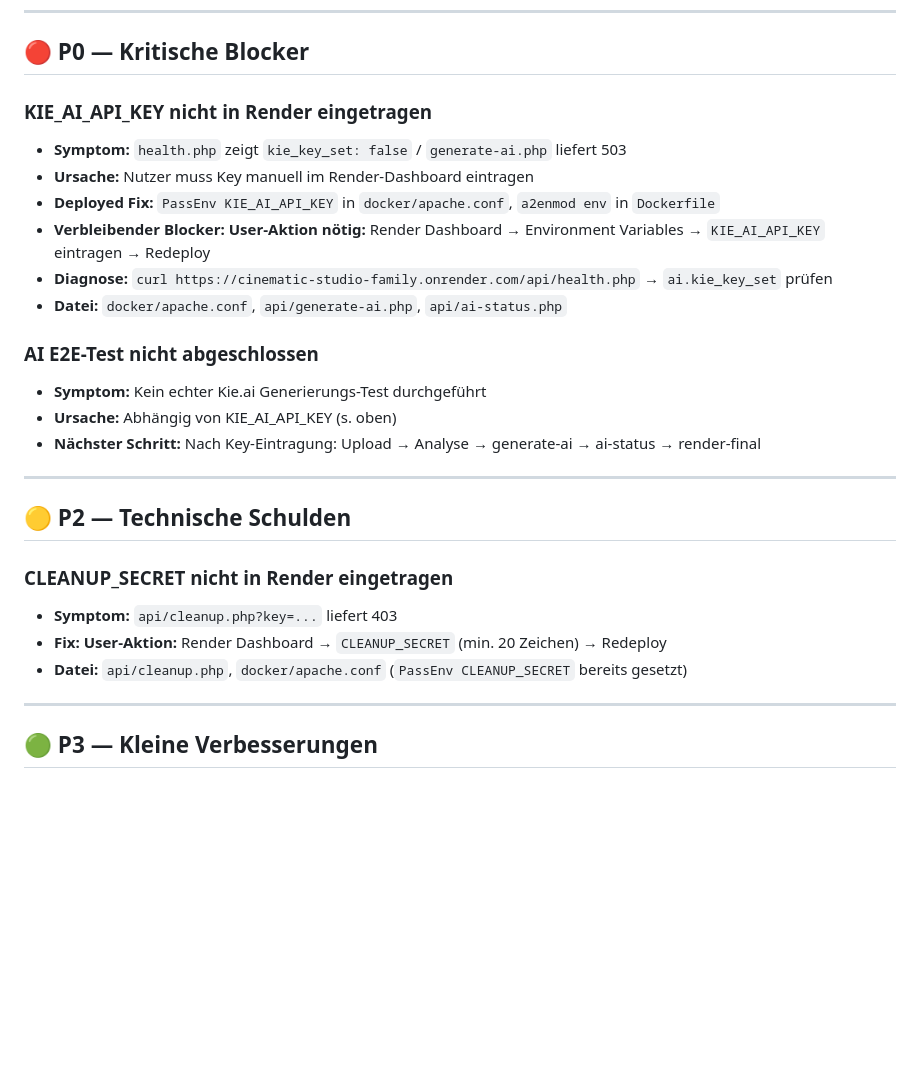
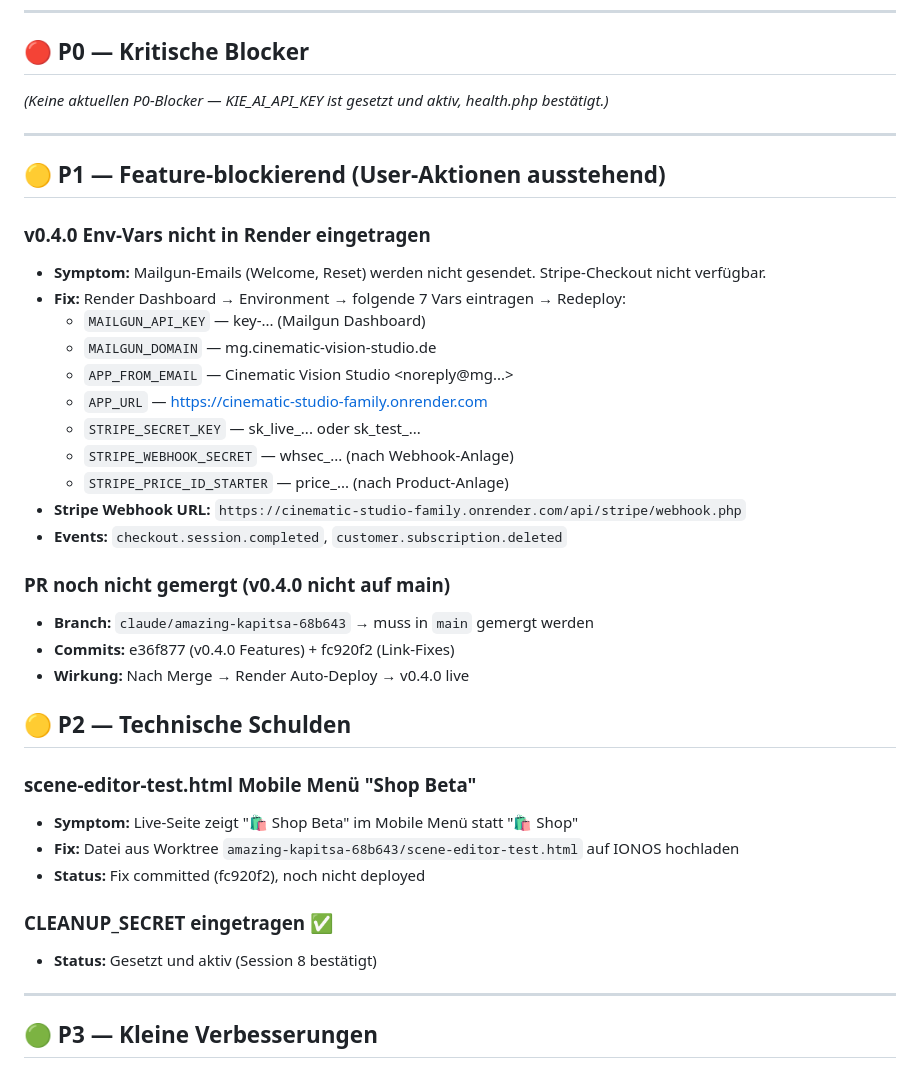
Before and after one commit to nuffysstyle-droid/cinematic-studio-family, a Markdown page: memory/current-problems.md, the part around one of its changes. Rendered like a GitHub page; blank space fills up the shorter version.

```diff
--- a/memory/current-problems.md
+++ b/memory/current-problems.md
@@ -7,27 +7,39 @@
 
 ## 🔴 P0 — Kritische Blocker
 
-### KIE_AI_API_KEY nicht in Render eingetragen
-- **Symptom:** `health.php` zeigt `kie_key_set: false` / `generate-ai.php` liefert 503
-- **Ursache:** Nutzer muss Key manuell im Render-Dashboard eintragen
-- **Deployed Fix:** `PassEnv KIE_AI_API_KEY` in `docker/apache.conf`, `a2enmod env` in `Dockerfile`
-- **Verbleibender Blocker:** **User-Aktion nötig:** Render Dashboard → Environment Variables → `KIE_AI_API_KEY` eintragen → Redeploy
-- **Diagnose:** `curl https://cinematic-studio-family.onrender.com/api/health.php` → `ai.kie_key_set` prüfen
-- **Datei:** `docker/apache.conf`, `api/generate-ai.php`, `api/ai-status.php`
-
-### AI E2E-Test nicht abgeschlossen
-- **Symptom:** Kein echter Kie.ai Generierungs-Test durchgeführt
-- **Ursache:** Abhängig von KIE_AI_API_KEY (s. oben)
-- **Nächster Schritt:** Nach Key-Eintragung: Upload → Analyse → generate-ai → ai-status → render-final
+*(Keine aktuellen P0-Blocker — KIE_AI_API_KEY ist gesetzt und aktiv, health.php bestätigt.)*
 
 ---
 
+## 🟡 P1 — Feature-blockierend (User-Aktionen ausstehend)
+
+### v0.4.0 Env-Vars nicht in Render eingetragen
+- **Symptom:** Mailgun-Emails (Welcome, Reset) werden nicht gesendet. Stripe-Checkout nicht verfügbar.
+- **Fix:** Render Dashboard → Environment → folgende 7 Vars eintragen → Redeploy:
+  - `MAILGUN_API_KEY` — key-... (Mailgun Dashboard)
+  - `MAILGUN_DOMAIN` — mg.cinematic-vision-studio.de
+  - `APP_FROM_EMAIL` — Cinematic Vision Studio <noreply@mg...>
+  - `APP_URL` — https://cinematic-studio-family.onrender.com
+  - `STRIPE_SECRET_KEY` — sk_live_... oder sk_test_...
+  - `STRIPE_WEBHOOK_SECRET` — whsec_... (nach Webhook-Anlage)
+  - `STRIPE_PRICE_ID_STARTER` — price_... (nach Product-Anlage)
+- **Stripe Webhook URL:** `https://cinematic-studio-family.onrender.com/api/stripe/webhook.php`
+- **Events:** `checkout.session.completed`, `customer.subscription.deleted`
+
+### PR noch nicht gemergt (v0.4.0 nicht auf main)
+- **Branch:** `claude/amazing-kapitsa-68b643` → muss in `main` gemergt werden
+- **Commits:** e36f877 (v0.4.0 Features) + fc920f2 (Link-Fixes)
+- **Wirkung:** Nach Merge → Render Auto-Deploy → v0.4.0 live
+
 ## 🟡 P2 — Technische Schulden
 
-### CLEANUP_SECRET nicht in Render eingetragen
-- **Symptom:** `api/cleanup.php?key=...` liefert 403
-- **Fix:** **User-Aktion:** Render Dashboard → `CLEANUP_SECRET` (min. 20 Zeichen) → Redeploy
-- **Datei:** `api/cleanup.php`, `docker/apache.conf` (`PassEnv CLEANUP_SECRET` bereits gesetzt)
+### scene-editor-test.html Mobile Menü "Shop Beta"
+- **Symptom:** Live-Seite zeigt "🛍️ Shop Beta" im Mobile Menü statt "🛍️ Shop"
+- **Fix:** Datei aus Worktree `amazing-kapitsa-68b643/scene-editor-test.html` auf IONOS hochladen
+- **Status:** Fix committed (fc920f2), noch nicht deployed
+
+### CLEANUP_SECRET eingetragen ✅
+- **Status:** Gesetzt und aktiv (Session 8 bestätigt)
 
 ---
 
```
Also changed, not shown: other parts of memory/current-problems.md (+1 -1 lines), CLAUDE.md (+75 -1 lines).
